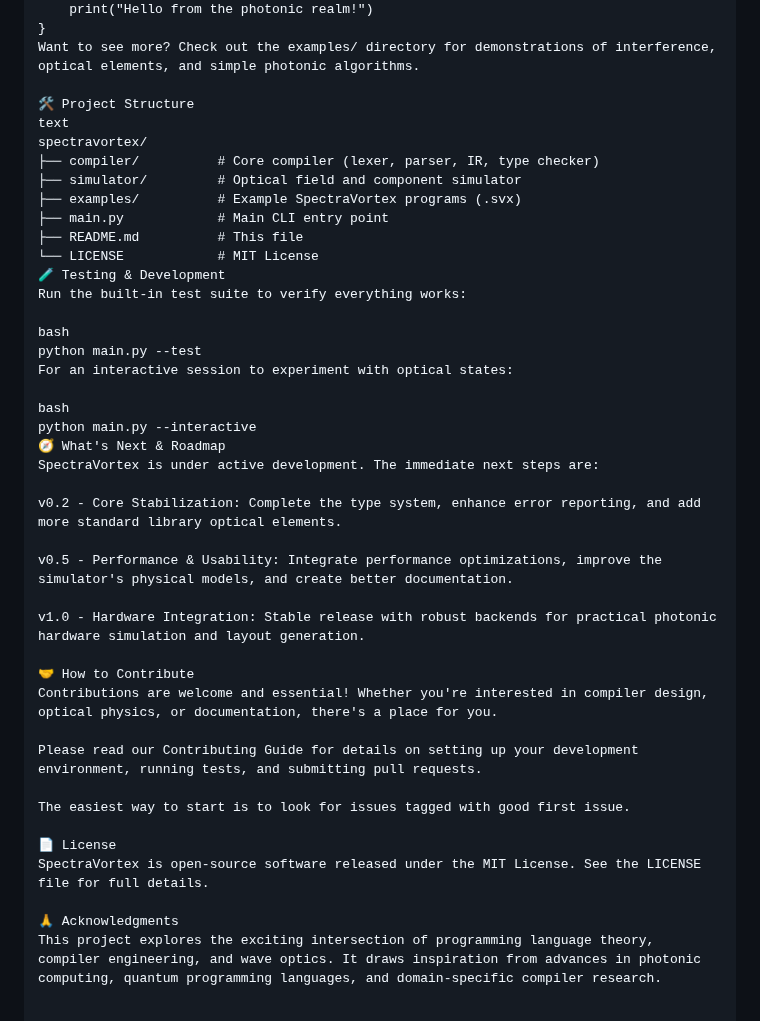
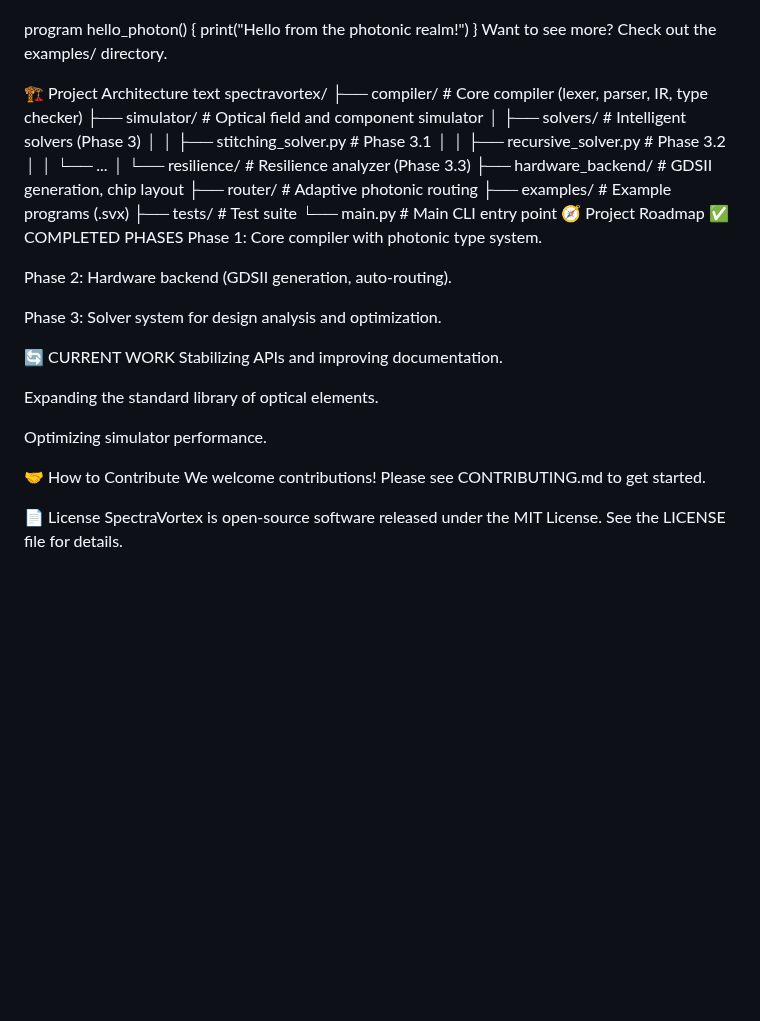
Before and after one commit to Dimius0/spectravortex, a Markdown page: README.md, the part around one of its changes. Rendered like a GitHub page; blank space fills up the shorter version.

```diff
--- a/README.md
+++ b/README.md
@@ -52,44 +88,40 @@ photon source = {
 program hello_photon() {
     print("Hello from the photonic realm!")
 }
-Want to see more? Check out the examples/ directory for demonstrations of interference, optical elements, and simple photonic algorithms.
+Want to see more? Check out the examples/ directory.
 
-🛠️ Project Structure
+🏗️ Project Architecture
 text
 spectravortex/
 ├── compiler/          # Core compiler (lexer, parser, IR, type checker)
 ├── simulator/         # Optical field and component simulator
-├── examples/          # Example SpectraVortex programs (.svx)
-├── main.py            # Main CLI entry point
-├── README.md          # This file
-└── LICENSE            # MIT License
-🧪 Testing & Development
-Run the built-in test suite to verify everything works:
+│   ├── solvers/       # Intelligent solvers (Phase 3)
+│   │   ├── stitching_solver.py    # Phase 3.1
+│   │   ├── recursive_solver.py    # Phase 3.2
+│   │   └── ...
+│   └── resilience/    # Resilience analyzer (Phase 3.3)
+├── hardware_backend/  # GDSII generation, chip layout
+├── router/           # Adaptive photonic routing
+├── examples/         # Example programs (.svx)
+├── tests/            # Test suite
+└── main.py           # Main CLI entry point
+🧭 Project Roadmap
+✅ COMPLETED PHASES
+Phase 1: Core compiler with photonic type system.
 
-bash
-python main.py --test
-For an interactive session to experiment with optical states:
+Phase 2: Hardware backend (GDSII generation, auto-routing).
 
-bash
-python main.py --interactive
-🧭 What's Next & Roadmap
-SpectraVortex is under active development. The immediate next steps are:
+Phase 3: Solver system for design analysis and optimization.
 
-v0.2 - Core Stabilization: Complete the type system, enhance error reporting, and add more standard library optical elements.
+🔄 CURRENT WORK
+Stabilizing APIs and improving documentation.
 
-v0.5 - Performance & Usability: Integrate performance optimizations, improve the simulator's physical models, and create better documentation.
+Expanding the standard library of optical elements.
 
-v1.0 - Hardware Integration: Stable release with robust backends for practical photonic hardware simulation and layout generation.
+Optimizing simulator performance.
 
 🤝 How to Contribute
-Contributions are welcome and essential! Whether you're interested in compiler design, optical physics, or documentation, there's a place for you.
-
-Please read our Contributing Guide for details on setting up your development environment, running tests, and submitting pull requests.
-
-The easiest way to start is to look for issues tagged with good first issue.
+We welcome contributions! Please see CONTRIBUTING.md to get started.
 
 📄 License
-SpectraVortex is open-source software released under the MIT License. See the LICENSE file for full details.
-
-🙏 Acknowledgments
-This project explores the exciting intersection of programming language theory, compiler engineering, and wave optics. It draws inspiration from advances in photonic computing, quantum programming languages, and domain-specific compiler research.
+SpectraVortex is open-source software released under the MIT License. See the LICENSE file for details.
```
Also changed, not shown: other parts of README.md (+65 -29 lines).
